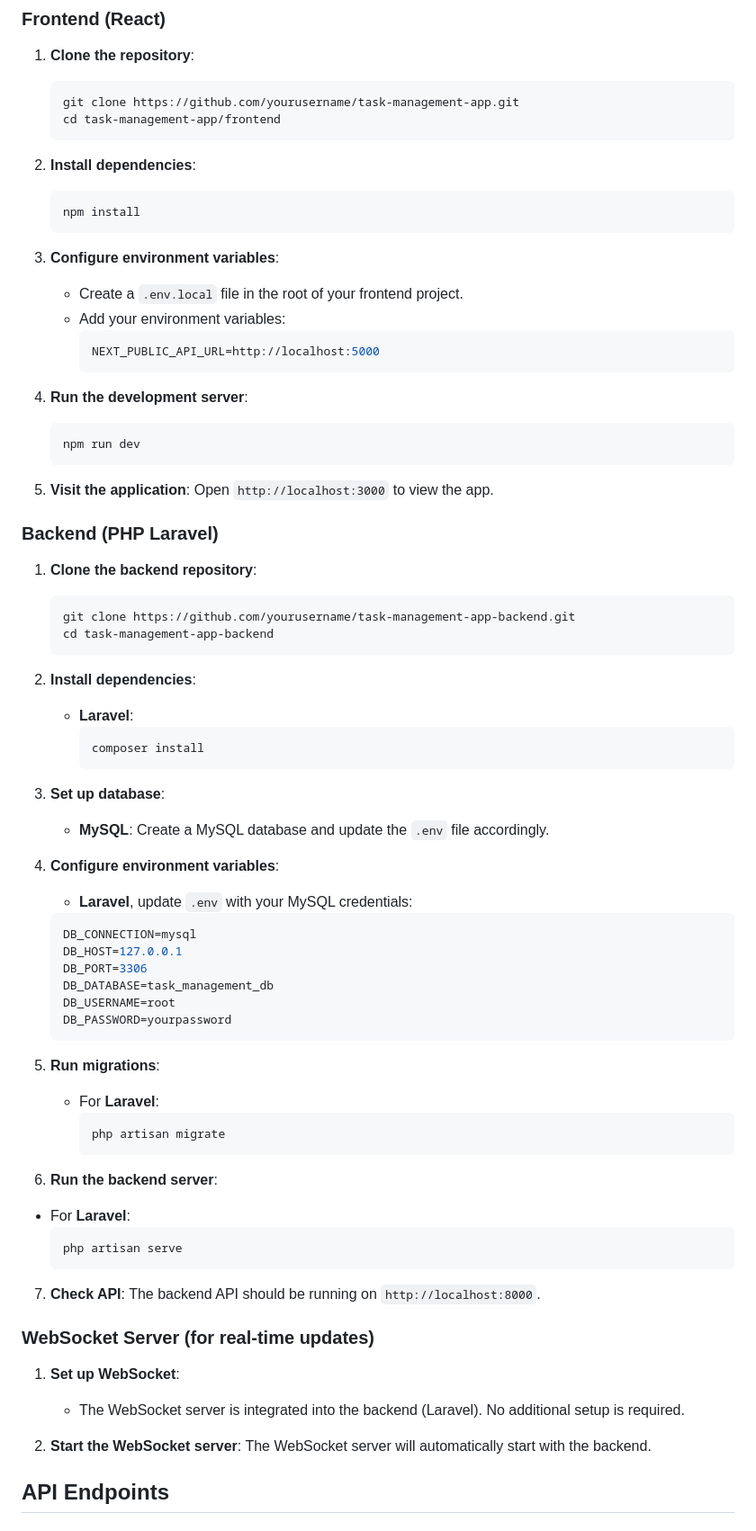
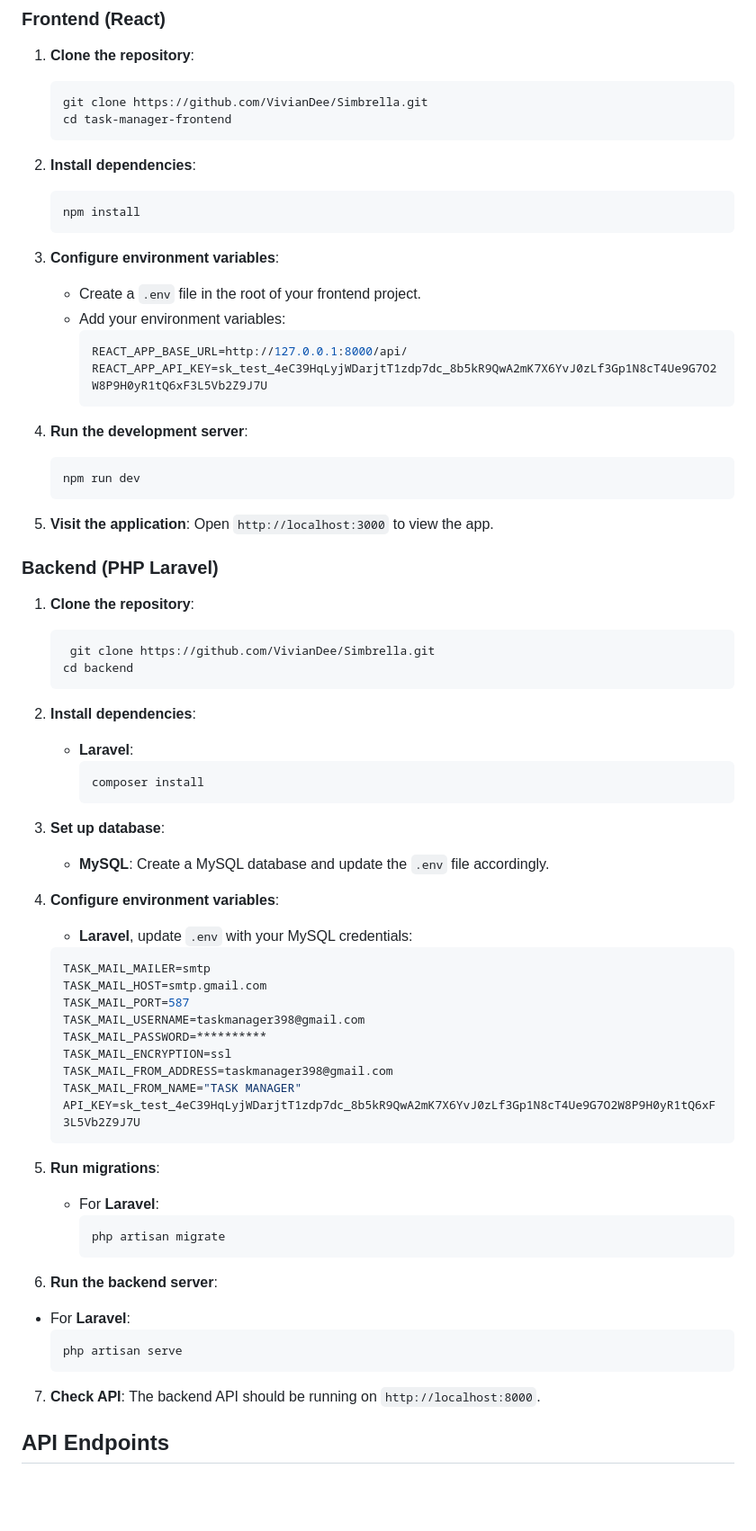
Before and after one commit to VivianDee/Simbrella, a Markdown page: README.md, the part around one of its changes. Shown at 90% size. Drawn GitHub-style; blank space fills up the shorter version.

````diff
--- a/README.md
+++ b/README.md
@@ -34,8 +33,8 @@ This project is a feature-rich task management application designed to help team
 
 1. **Clone the repository**:
    ```bash
-   git clone https://github.com/yourusername/task-management-app.git
-   cd task-management-app/frontend
+   git clone https://github.com/VivianDee/Simbrella.git
+   cd task-manager-frontend
    ```
 
 2. **Install dependencies**:
@@ -44,10 +43,11 @@ This project is a feature-rich task management application designed to help team
    ```
 
 3. **Configure environment variables**:
-   - Create a `.env.local` file in the root of your frontend project.
+   - Create a `.env` file in the root of your frontend project.
    - Add your environment variables:
      ```env
-     NEXT_PUBLIC_API_URL=http://localhost:5000
+     REACT_APP_BASE_URL=http://127.0.0.1:8000/api/
+     REACT_APP_API_KEY=sk_test_4eC39HqLyjWDarjtT1zdp7dc_8b5kR9QwA2mK7X6YvJ0zLf3Gp1N8cT4Ue9G7O2W8P9H0yR1tQ6xF3L5Vb2Z9J7U
      ```
 
 4. **Run the development server**:
@@ -59,10 +59,10 @@ This project is a feature-rich task management application designed to help team
 
 ### Backend (PHP Laravel)
 
-1. **Clone the backend repository**:
+1. **Clone the repository**:
    ```bash
-   git clone https://github.com/yourusername/task-management-app-backend.git
-   cd task-management-app-backend
+    git clone https://github.com/VivianDee/Simbrella.git
+   cd backend
    ```
 
 2. **Install dependencies**:
@@ -77,12 +77,15 @@ This project is a feature-rich task management application designed to help team
 4. **Configure environment variables**:
     - **Laravel**, update `.env` with your MySQL credentials:
      ```env
-     DB_CONNECTION=mysql
-     DB_HOST=127.0.0.1
-     DB_PORT=3306
-     DB_DATABASE=task_management_db
-     DB_USERNAME=root
-     DB_PASSWORD=yourpassword
+     TASK_MAIL_MAILER=smtp
+     TASK_MAIL_HOST=smtp.gmail.com
+     TASK_MAIL_PORT=587
+     TASK_MAIL_USERNAME=taskmanager398@gmail.com
+     TASK_MAIL_PASSWORD=**********
+     TASK_MAIL_ENCRYPTION=ssl
+     TASK_MAIL_FROM_ADDRESS=taskmanager398@gmail.com
+     TASK_MAIL_FROM_NAME="TASK MANAGER"
+     API_KEY=sk_test_4eC39HqLyjWDarjtT1zdp7dc_8b5kR9QwA2mK7X6YvJ0zLf3Gp1N8cT4Ue9G7O2W8P9H0yR1tQ6xF3L5Vb2Z9J7U
      ```
 
 5. **Run migrations**:
@@ -99,13 +102,6 @@ This project is a feature-rich task management application designed to help team
 
 7. **Check API**: The backend API should be running on `http://localhost:8000`.
 
-### WebSocket Server (for real-time updates)
-
-1. **Set up WebSocket**:
-   - The WebSocket server is integrated into the backend (Laravel). No additional setup is required.
-
-2. **Start the WebSocket server**:
-   The WebSocket server will automatically start with the backend.
 
 ## API Endpoints
 
````
Also changed, not shown: other parts of README.md (+7 -15 lines).
